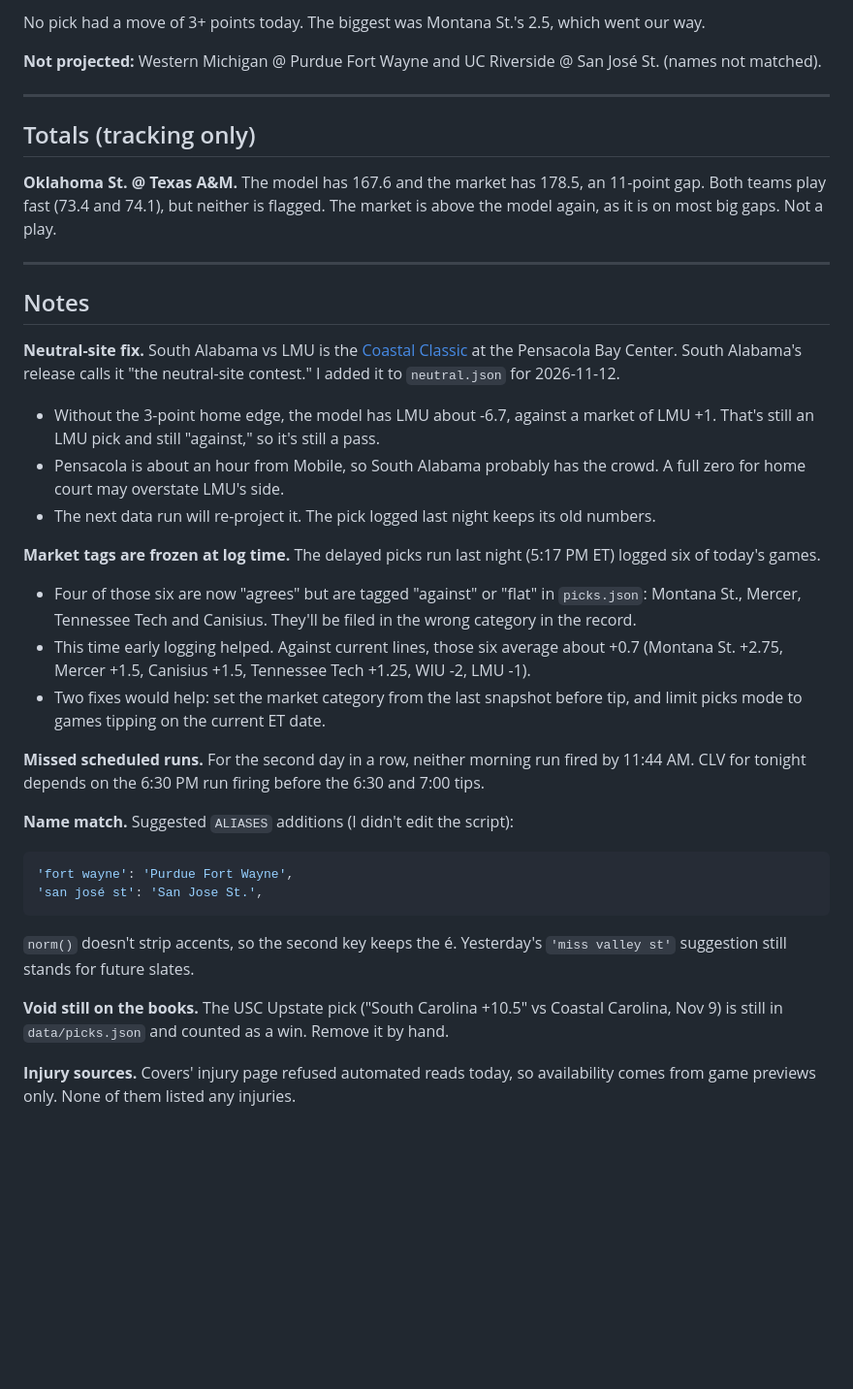
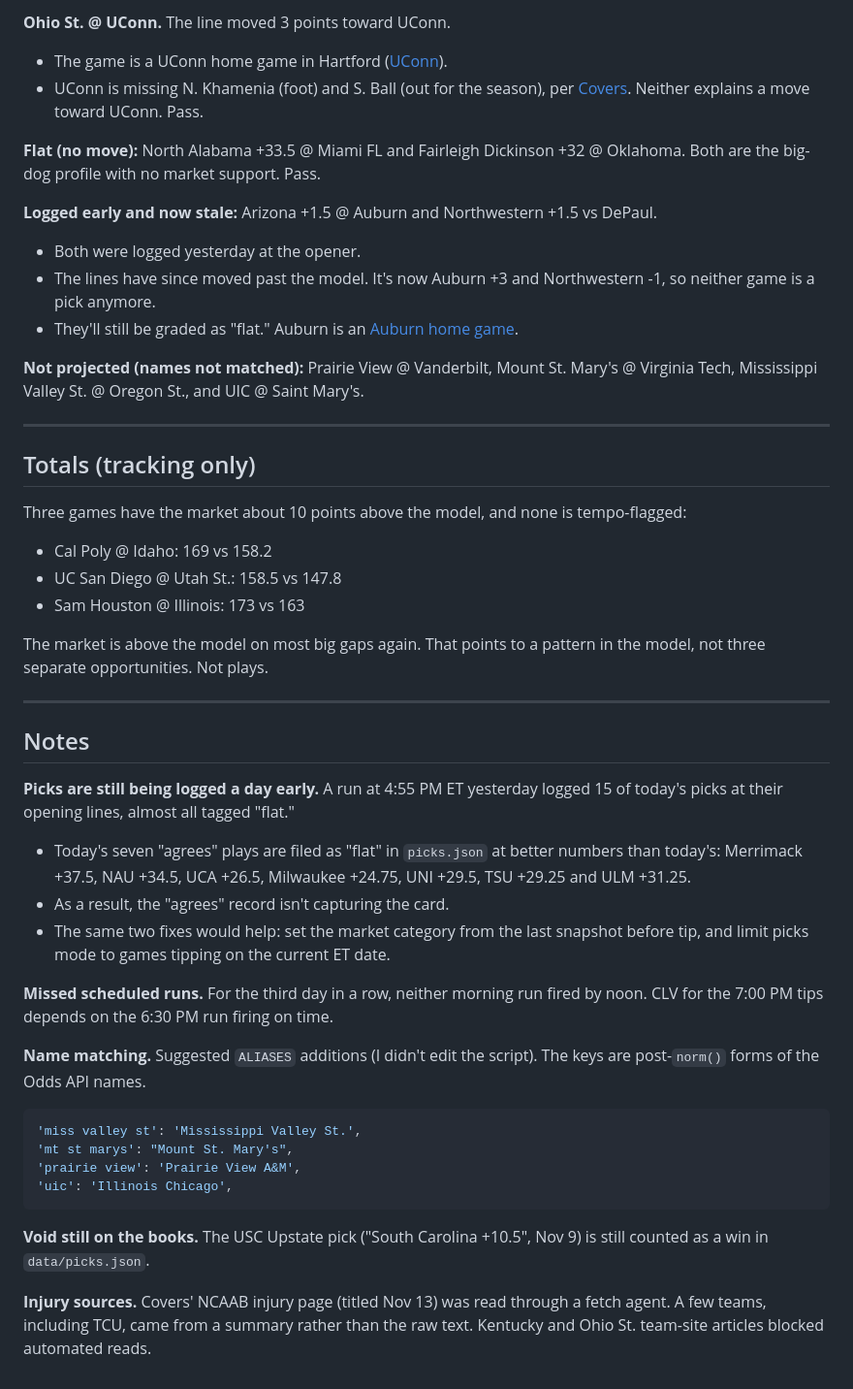
Before and after one commit to zcathey/MLB-totals, a Markdown page: cbb/analysis/latest.md, the part around one of its changes. Shown at 97% size. GitHub-like rendering; blank space fills up the shorter version.

````diff
--- a/cbb/analysis/latest.md
+++ b/cbb/analysis/latest.md
@@ -106,39 +129,49 @@ Edges are at the best price.
 
-No pick had a move of 3+ points today. The biggest was Montana St.'s 2.5, which went our way.
+**Ohio St. @ UConn.** The line moved 3 points toward UConn.
+- The game is a UConn home game in Hartford ([UConn](https://uconnhuskies.com/news/2026/11/11/mens-basketball-no-4-huskies-host-ohio-state-friday-night-in-hartford)).
+- UConn is missing N. Khamenia (foot) and S. Ball (out for the season), per [Covers](https://www.covers.com/sport/basketball/ncaab/injuries). Neither explains a move toward UConn. Pass.
 
-**Not projected:** Western Michigan @ Purdue Fort Wayne and UC Riverside @ San José St. (names not matched).
+**Flat (no move):** North Alabama +33.5 @ Miami FL and Fairleigh Dickinson +32 @ Oklahoma. Both are the big-dog profile with no market support. Pass.
+
+**Logged early and now stale:** Arizona +1.5 @ Auburn and Northwestern +1.5 vs DePaul.
+- Both were logged yesterday at the opener.
+- The lines have since moved past the model. It's now Auburn +3 and Northwestern -1, so neither game is a pick anymore.
+- They'll still be graded as "flat." Auburn is an [Auburn home game](https://sports.yahoo.com/articles/arizona-men-basketball-auburn-game-090000223.html).
+
+**Not projected (names not matched):** Prairie View @ Vanderbilt, Mount St. Mary's @ Virginia Tech, Mississippi Valley St. @ Oregon St., and UIC @ Saint Mary's.
 
 ---
 
 ## Totals (tracking only)
 
-**Oklahoma St. @ Texas A&M.** The model has 167.6 and the market has 178.5, an 11-point gap. Both teams play fast (73.4 and 74.1), but neither is flagged. The market is above the model again, as it is on most big gaps. Not a play.
+Three games have the market about 10 points above the model, and none is tempo-flagged:
+
+- Cal Poly @ Idaho: 169 vs 158.2
+- UC San Diego @ Utah St.: 158.5 vs 147.8
+- Sam Houston @ Illinois: 173 vs 163
+
+The market is above the model on most big gaps again. That points to a pattern in the model, not three separate opportunities. Not plays.
 
 ---
 
 ## Notes
 
-**Neutral-site fix.** South Alabama vs LMU is the [Coastal Classic](https://usajaguars.com/news/2026/8/25/mens-basketball-south-alabama-to-face-loyola-marymount-in-coastal-classic.aspx) at the Pensacola Bay Center. South Alabama's release calls it "the neutral-site contest." I added it to `neutral.json` for 2026-11-12.
-- Without the 3-point home edge, the model has LMU about -6.7, against a market of LMU +1. That's still an LMU pick and still "against," so it's still a pass.
-- Pensacola is about an hour from Mobile, so South Alabama probably has the crowd. A full zero for home court may overstate LMU's side.
-- The next data run will re-project it. The pick logged last night keeps its old numbers.
+**Picks are still being logged a day early.** A run at 4:55 PM ET yesterday logged 15 of today's picks at their opening lines, almost all tagged "flat."
+- Today's seven "agrees" plays are filed as "flat" in `picks.json` at better numbers than today's: Merrimack +37.5, NAU +34.5, UCA +26.5, Milwaukee +24.75, UNI +29.5, TSU +29.25 and ULM +31.25.
+- As a result, the "agrees" record isn't capturing the card.
+- The same two fixes would help: set the market category from the last snapshot before tip, and limit picks mode to games tipping on the current ET date.
 
-**Market tags are frozen at log time.** The delayed picks run last night (5:17 PM ET) logged six of today's games.
-- Four of those six are now "agrees" but are tagged "against" or "flat" in `picks.json`: Montana St., Mercer, Tennessee Tech and Canisius. They'll be filed in the wrong category in the record.
-- This time early logging helped. Against current lines, those six average about +0.7 (Montana St. +2.75, Mercer +1.5, Canisius +1.5, Tennessee Tech +1.25, WIU -2, LMU -1).
-- Two fixes would help: set the market category from the last snapshot before tip, and limit picks mode to games tipping on the current ET date.
+**Missed scheduled runs.** For the third day in a row, neither morning run fired by noon. CLV for the 7:00 PM tips depends on the 6:30 PM run firing on time.
 
-**Missed scheduled runs.** For the second day in a row, neither morning run fired by 11:44 AM. CLV for tonight depends on the 6:30 PM run firing before the 6:30 and 7:00 tips.
-
-**Name match.** Suggested `ALIASES` additions (I didn't edit the script):
+**Name matching.** Suggested `ALIASES` additions (I didn't edit the script). The keys are post-`norm()` forms of the Odds API names.
 
 ```python
-'fort wayne': 'Purdue Fort Wayne',
-'san josé st': 'San Jose St.',
+'miss valley st': 'Mississippi Valley St.',
+'mt st marys': "Mount St. Mary's",
+'prairie view': 'Prairie View A&M',
+'uic': 'Illinois Chicago',
 ```
 
-`norm()` doesn't strip accents, so the second key keeps the é. Yesterday's `'miss valley st'` suggestion still stands for future slates.
+**Void still on the books.** The USC Upstate pick ("South Carolina +10.5", Nov 9) is still counted as a win in `data/picks.json`.
 
-**Void still on the books.** The USC Upstate pick ("South Carolina +10.5" vs Coastal Carolina, Nov 9) is still in `data/picks.json` and counted as a win. Remove it by hand.
-
-**Injury sources.** Covers' injury page refused automated reads today, so availability comes from game previews only. None of them listed any injuries.
+**Injury sources.** Covers' NCAAB injury page (titled Nov 13) was read through a fetch agent. A few teams, including TCU, came from a summary rather than the raw text. Kentucky and Ohio St. team-site articles blocked automated reads.
````
Also changed, not shown: other parts of cbb/analysis/latest.md (+88 -65 lines), cbb/analysis/2026-11-13.md (added, +177 -0 lines).
